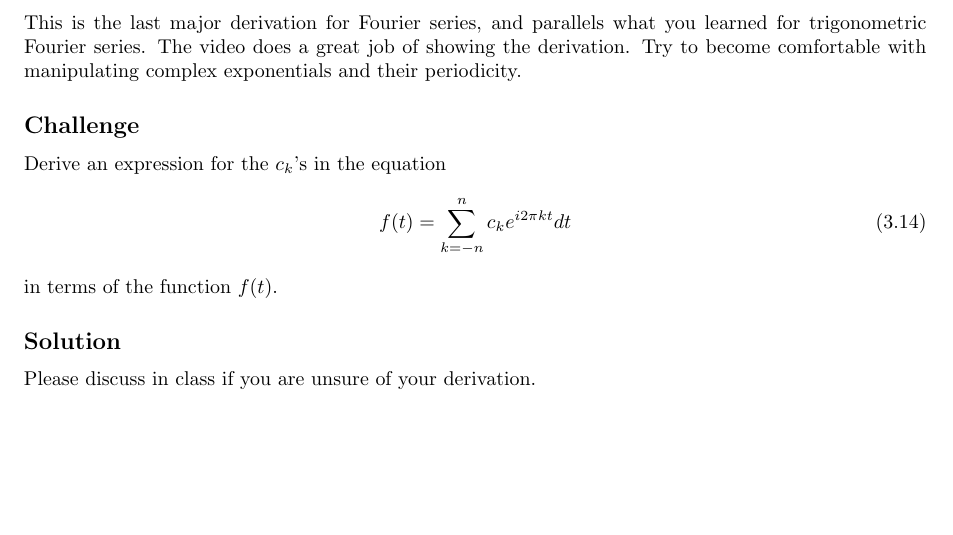
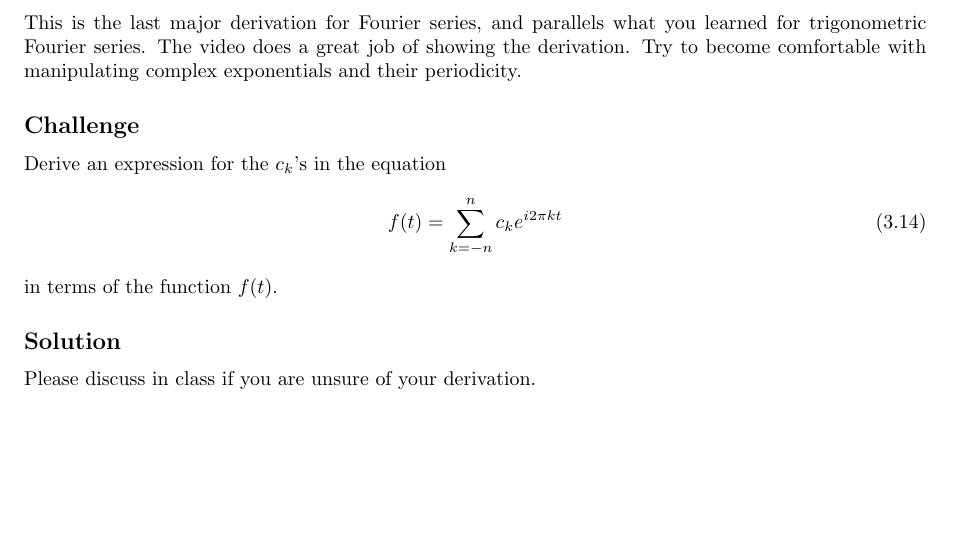
Before and after one commit to NanoScaleDesign/FourierAnalysis, a LaTeX thesis (fourier_analysis.tex, which reads fourier_series.tex): part of page 46 of 58, cut so that both start at the same text. Compiled offline with pdfLaTeX.

Commit message:
Fix 3.16 equation

```diff
--- a/fourier_series.tex
+++ b/fourier_series.tex
@@ -472,7 +472,7 @@ This is the last major derivation for Fourier series, and parallels what you lea
 \subsection*{Challenge}
 Derive an expression for the $c_k$'s in the equation
 \begin{equation}
-    f(t) = \sum_{k=-n}^{n} c_k e^{i 2 \pi k t} dt
+    f(t) = \sum_{k=-n}^{n} c_k e^{i 2 \pi k t}
 \end{equation}
 in terms of the function $f(t)$.
 
```
Also changed, not shown: fourier_analysis.pdf.
